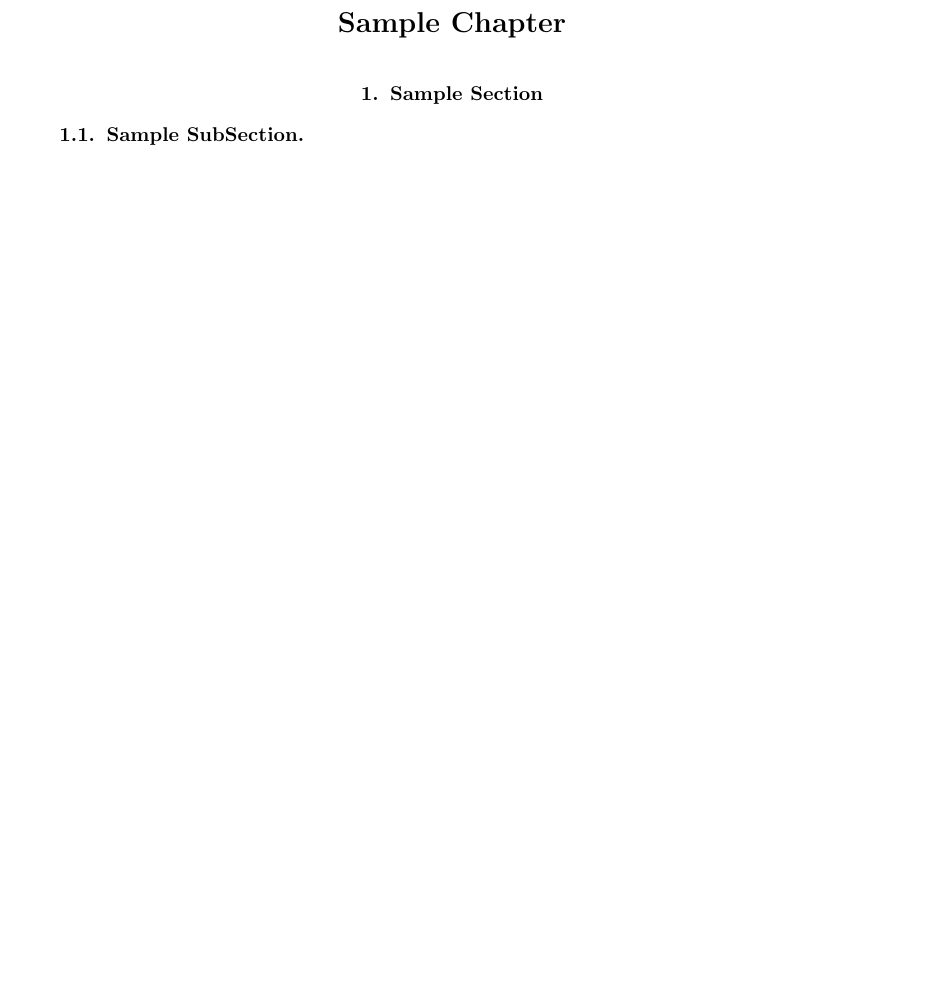
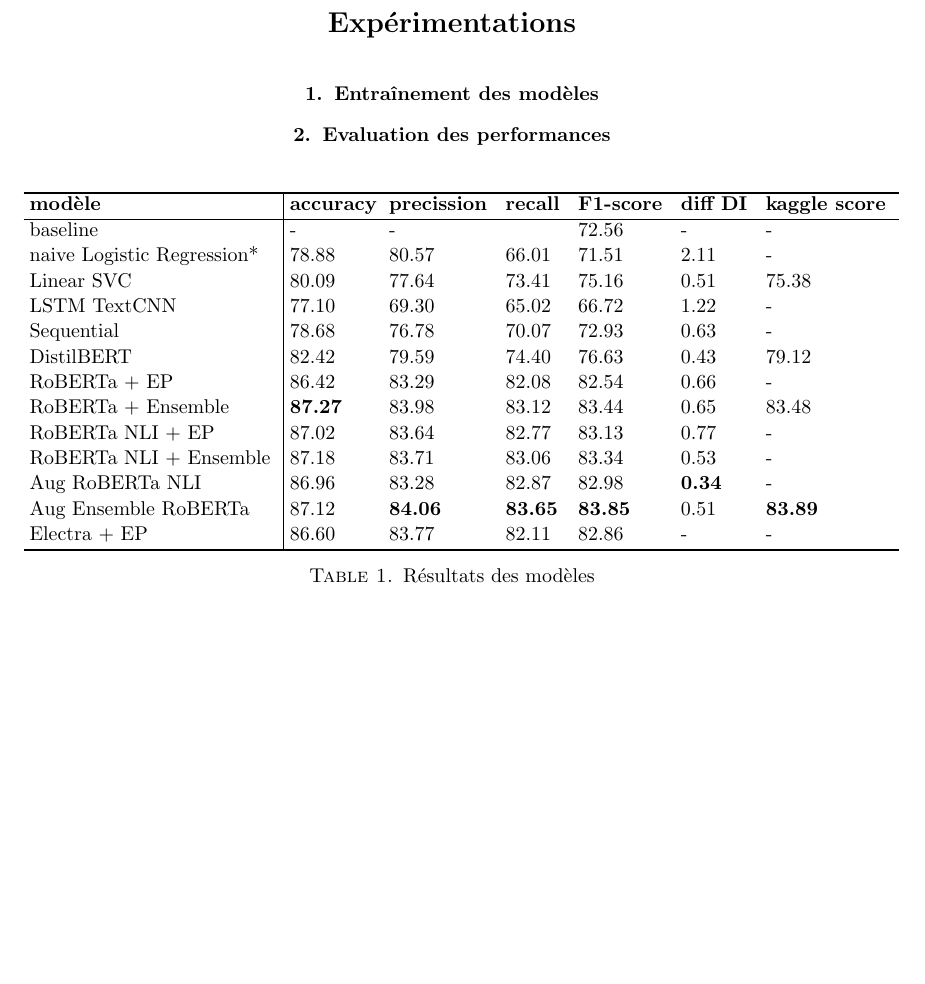
Before and after one commit to ajadam/NLPChallenge2021, a LaTeX book (report/master.tex, which reads report/exp.tex): part of page 13 of 17, cut at the place of the change. Compiled offline with pdfLaTeX.

Commit message:
report | exp perfs

```diff
--- a/report/exp.tex
+++ b/report/exp.tex
@@ -1,9 +1,46 @@
-\chapter{Sample Chapter}
+\chapter{Expérimentations}
 
-\section{Sample Section}
+\section{Entraînement des modèles}
 \label{sec:sample-section}
 
-\subsection{Sample SubSection}
+\section{Evaluation des performances}
+
+\begin{table}[ht!]
+    $$\vbox{
+    \offinterlineskip
+    \halign{
+    \strut
+    \vrule height1ex depth1ex width0px #
+    &\kern3pt #\hfil\kern3pt\vrule
+    &\kern3pt #\hfil\kern3pt
+    &\kern3pt #\hfil\kern3pt
+    &\kern3pt #\hfil\kern3pt
+    &\kern3pt #\hfil\kern3pt
+    &\kern3pt #\hfil\kern3pt
+    &\kern3pt #\hfil\kern3pt
+    \cr
+    \noalign{\hrule height0.8pt}
+     & \textbf{modèle}                      & \textbf{accuracy}& \textbf{precission} & \textbf{recall} & \textbf{F1-score} & \textbf{diff DI} & \textbf{kaggle score}                  \cr
+    \noalign{\hrule}
+     & baseline                   & -        & -          &        & 72.56    & -       & -                             \cr
+     & naive Logistic Regression* & 78.88    & 80.57      & 66.01  & 71.51    & 2.11    & -                             \cr
+     & Linear SVC                 & 80.09    & 77.64      & 73.41  & 75.16    & 0.51    & 75.38                         \cr
+     & LSTM TextCNN               & 77.10    & 69.30      & 65.02  & 66.72    & 1.22    & -                             \cr
+     & Sequential                 & 78.68    & 76.78      & 70.07  & 72.93    & 0.63    & -                             \cr
+     & DistilBERT                 & 82.42    & 79.59      & 74.40  & 76.63    & 0.43    & 79.12                         \cr
+     & RoBERTa + EP               & 86.42    & 83.29      & 82.08  & 82.54    & 0.66    & -                             \cr
+     & RoBERTa + Ensemble         & \textbf{87.27} & 83.98      & 83.12  & 83.44    & 0.65    & 83.48                         \cr
+     & RoBERTa NLI + EP           & 87.02    & 83.64      & 82.77  & 83.13    & 0.77    & -                             \cr
+     & RoBERTa NLI + Ensemble     & 87.18    & 83.71      & 83.06  & 83.34    & 0.53    & -                             \cr
+     & Aug RoBERTa NLI            & 86.96    & 83.28      & 82.87  & 82.98    & \textbf{0.34} & -                             \cr
+     & Aug Ensemble RoBERTa       & 87.12    & \textbf{84.06} & \textbf{83.65} & \textbf{83.85} & 0.51  & \textbf{83.89}        \cr
+     & Electra + EP               & 86.60    & 83.77      & 82.11  & 82.86    & -       & -                            \cr
+    \noalign{\hrule height0.8pt}
+    }
+    }$$
+    \caption{Résultats des modèles}
+    \label{table:1}
+    \end{table}
 
 
 %%% Local Variables:
```
